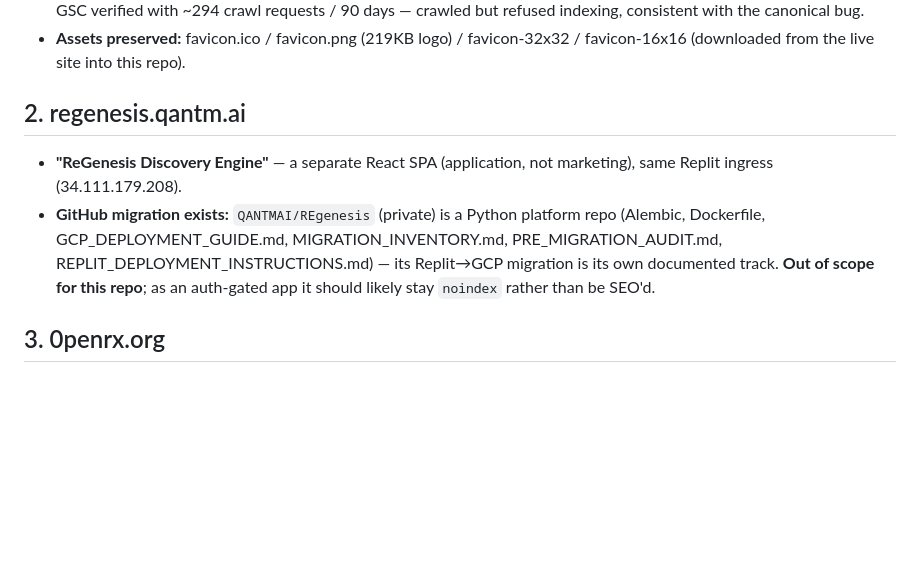
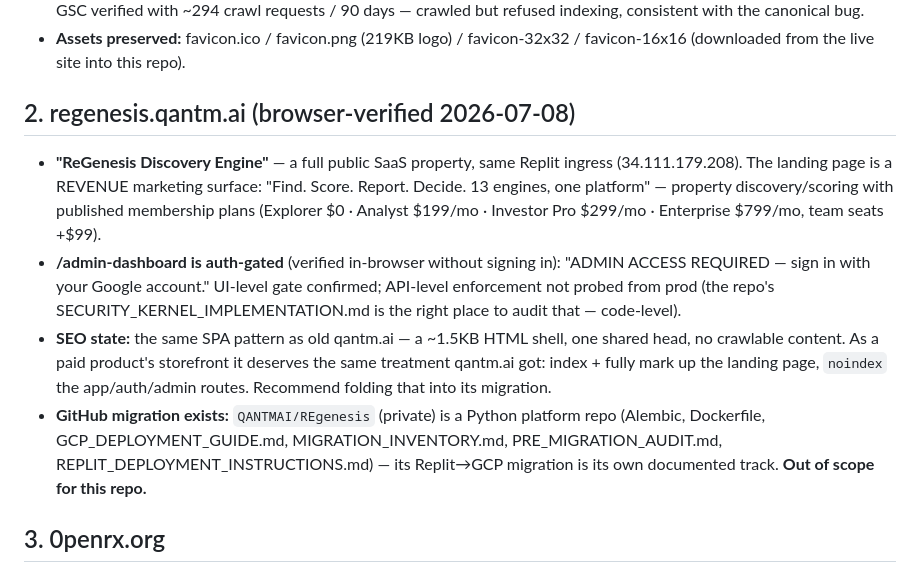
Before and after one commit to QANTMAI/qantm-site, a Markdown page: INVENTORY.md, the part around the change. Drawn GitHub-style; blank space fills up the shorter version.

Commit message:
docs: complete regenesis.qantm.ai inventory — public SaaS landing + gated admin
Browser-verified: landing is a revenue marketing surface (13-engine platform,
plans $0/$199/$299/$799) with the same no-crawlable-content SPA pattern;
/admin-dashboard is Google-SSO gated (UI level verified; API-level enforcement
to be audited in the REgenesis repo, not probed on prod). Recommendation:
index + mark up the landing, noindex app/auth/admin routes, fold into the GCP
migration track.

Authored by Tabitha Rudd, Qantm AI
Authored BY: Proprietary Coding Assistant
Co-authored-by: Tabitha Rudd <tabitharudd@Tabithas-MacBook-Air.local>

```diff
--- a/INVENTORY.md
+++ b/INVENTORY.md
@@ -35,15 +35,25 @@ live (curl, DNS, real-browser rendering, JS-bundle analysis) on 2026-07-08.
 - **Assets preserved:** favicon.ico / favicon.png (219KB logo) / favicon-32x32 / favicon-16x16
   (downloaded from the live site into this repo).
 
-## 2. regenesis.qantm.ai
+## 2. regenesis.qantm.ai (browser-verified 2026-07-08)
 
-- **"ReGenesis Discovery Engine"** — a separate React SPA (application, not marketing),
-  same Replit ingress (34.111.179.208).
+- **"ReGenesis Discovery Engine"** — a full public SaaS property, same Replit ingress
+  (34.111.179.208). The landing page is a REVENUE marketing surface: "Find. Score.
+  Report. Decide. 13 engines, one platform" — property discovery/scoring with
+  published membership plans (Explorer $0 · Analyst $199/mo · Investor Pro $299/mo ·
+  Enterprise $799/mo, team seats +$99).
+- **/admin-dashboard is auth-gated** (verified in-browser without signing in):
+  "ADMIN ACCESS REQUIRED — sign in with your Google account." UI-level gate confirmed;
+  API-level enforcement not probed from prod (the repo's
+  SECURITY_KERNEL_IMPLEMENTATION.md is the right place to audit that — code-level).
+- **SEO state:** the same SPA pattern as old qantm.ai — a ~1.5KB HTML shell, one shared
+  head, no crawlable content. As a paid product's storefront it deserves the same
+  treatment qantm.ai got: index + fully mark up the landing page, `noindex` the
+  app/auth/admin routes. Recommend folding that into its migration.
 - **GitHub migration exists:** `QANTMAI/REgenesis` (private) is a Python platform repo
   (Alembic, Dockerfile, GCP_DEPLOYMENT_GUIDE.md, MIGRATION_INVENTORY.md,
   PRE_MIGRATION_AUDIT.md, REPLIT_DEPLOYMENT_INSTRUCTIONS.md) — its Replit→GCP
-  migration is its own documented track. **Out of scope for this repo**; as an
-  auth-gated app it should likely stay `noindex` rather than be SEO'd.
+  migration is its own documented track. **Out of scope for this repo.**
 
 ## 3. 0penrx.org
 
```
